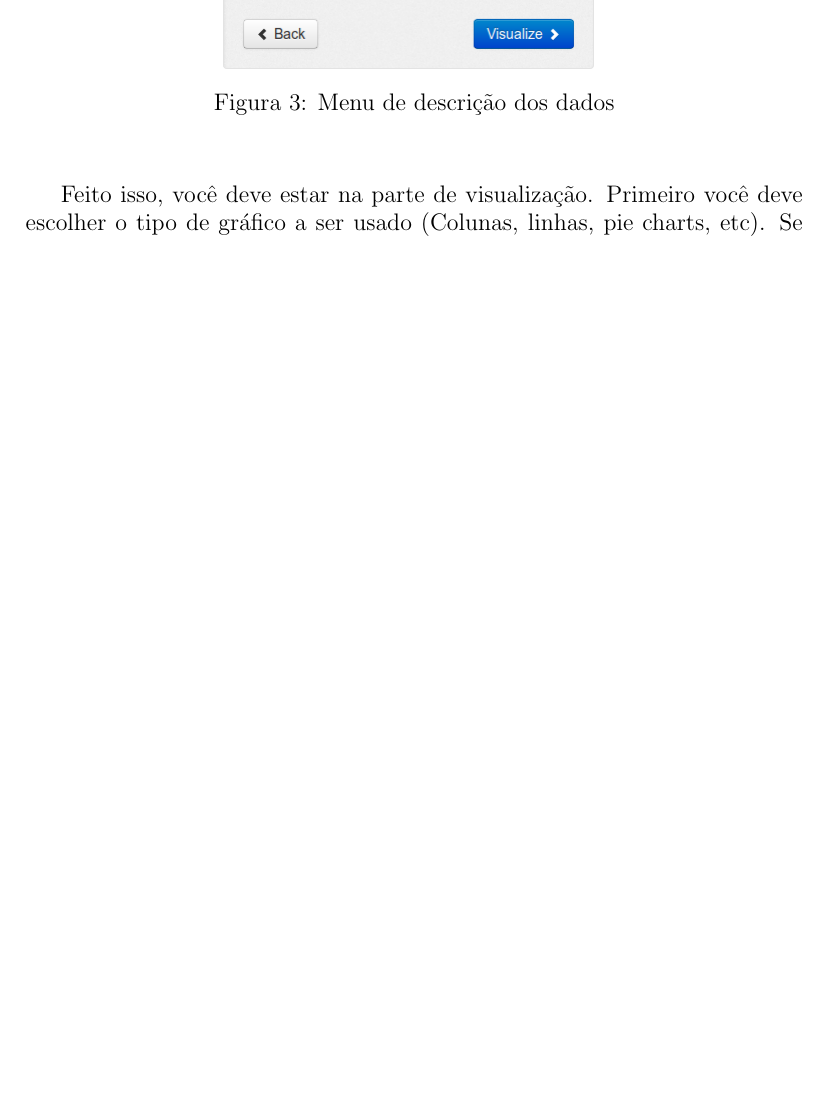
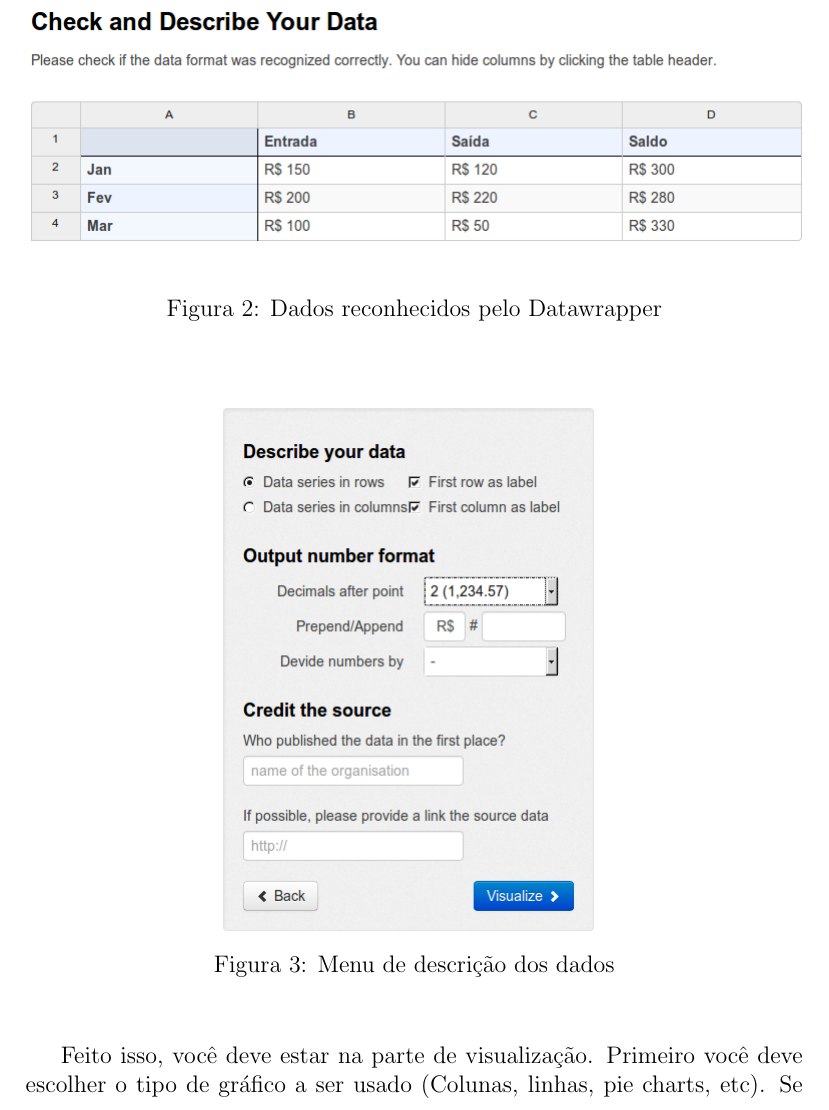
Before and after one commit to uspgamedev/Tutoriais, a LaTeX document (infograficos/apostila-infograficos.tex): part of page 8 of 16 before the commit and part of page 8 of 17 after it, cut at the place of the change, the shorter picture padded with empty space. Compiled offline with pdfLaTeX.

Commit message:
Betterimage selection, I suppose.

```diff
--- a/infograficos/apostila-infograficos.tex
+++ b/infograficos/apostila-infograficos.tex
@@ -166,6 +159,15 @@ Escrito por:
     linha e colunas são labels, se as séries de dados se encontram nas linhas ou
     nas colunas, e algumas outras opções de formatação nesse ponto. Também é
     possível creditar a fonte original dos dados, ou mesmo disponibilizá-los agora.
+
+    \begin{figure}[H]
+      \begin{center}
+        \includegraphics[scale = 0.5]{datawrapper-data.png}
+        \label{fig:datawrapper-data}
+        \caption{Dados reconhecidos pelo Datawrapper}
+      \end{center}
+    \end{figure}
+
 
     \begin{figure}[H]
       \begin{center}
```
Also changed, not shown: infograficos/datawrapper-data.png (added), infograficos/apostila-infograficos.tex (7 more changed lines).
